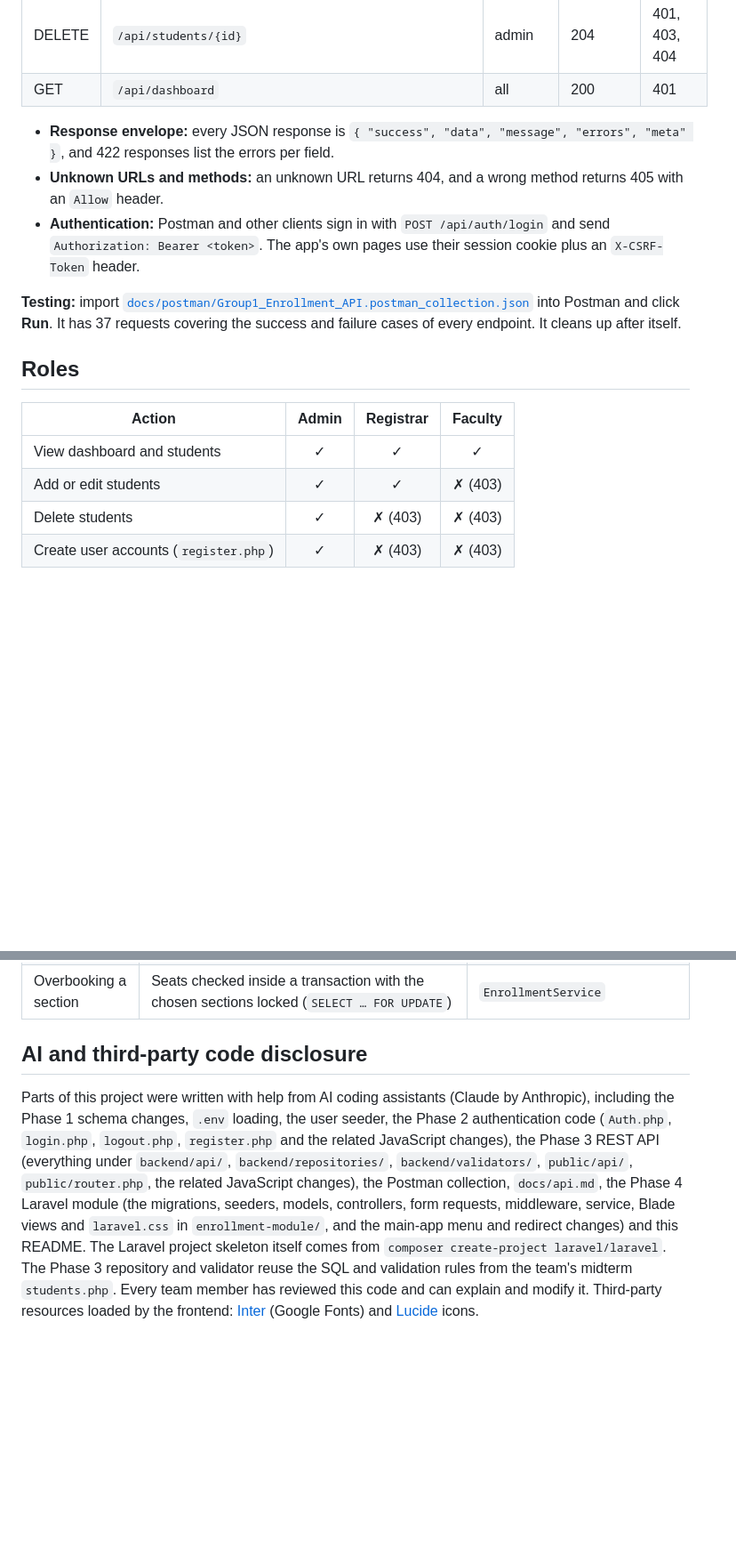
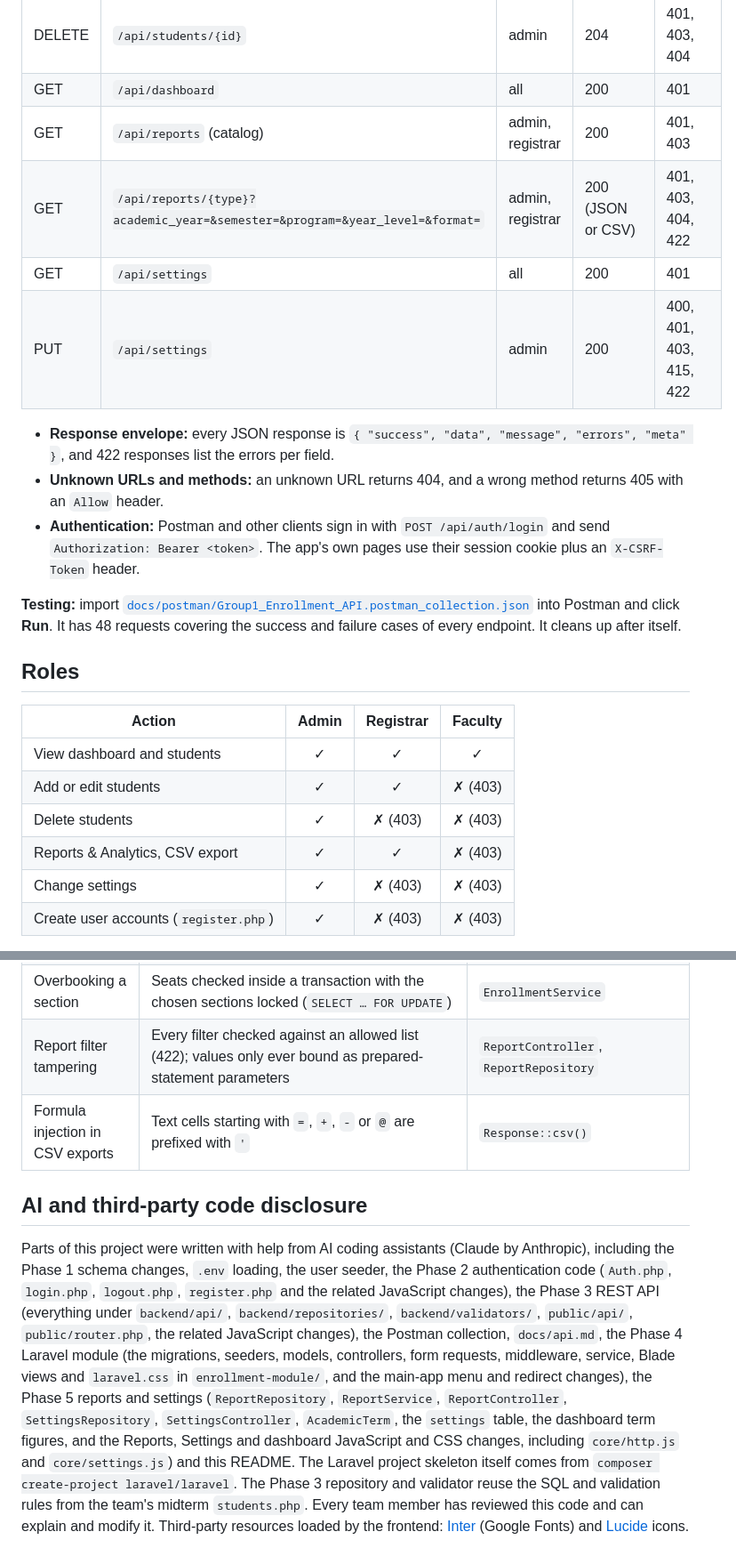
Before and after one commit to siopao1/Group1_Enrollment_System, a Markdown page: README.md, 2 parts joined by grey strips. Shown at 89% size. Drawn GitHub-style; blank space fills up the shorter version.

```diff
--- a/README.md
+++ b/README.md
@@ -284,6 +318,10 @@ Full reference with request and response examples: **[docs/api.md](docs/api.md)*
 | PATCH | `/api/students/{id}` (partial update) | admin, registrar | 200 | 400, 401, 403, 404, 415, 422 |
 | DELETE | `/api/students/{id}` | admin | 204 | 401, 403, 404 |
 | GET | `/api/dashboard` | all | 200 | 401 |
+| GET | `/api/reports` (catalog) | admin, registrar | 200 | 401, 403 |
+| GET | `/api/reports/{type}?academic_year=&semester=&program=&year_level=&format=` | admin, registrar | 200 (JSON or CSV) | 401, 403, 404, 422 |
+| GET | `/api/settings` | all | 200 | 401 |
+| PUT | `/api/settings` | admin | 200 | 400, 401, 403, 415, 422 |
 
 - **Response envelope:** every JSON response is
   `{ "success", "data", "message", "errors", "meta" }`, and 422 responses list
@@ -296,7 +334,7 @@ Full reference with request and response examples: **[docs/api.md](docs/api.md)*
 
 **Testing:** import
 [`docs/postman/Group1_Enrollment_API.postman_collection.json`](docs/postman/Group1_Enrollment_API.postman_collection.json)
-into Postman and click **Run**. It has 37 requests covering the success and
+into Postman and click **Run**. It has 48 requests covering the success and
 failure cases of every endpoint. It cleans up after itself.
 
 ## Roles
@@ -306,6 +344,8 @@ failure cases of every endpoint. It cleans up after itself.
 | View dashboard and students | ✓ | ✓ | ✓ |
 | Add or edit students | ✓ | ✓ | ✗ (403) |
 | Delete students | ✓ | ✗ (403) | ✗ (403) |
+| Reports & Analytics, CSV export | ✓ | ✓ | ✗ (403) |
+| Change settings | ✓ | ✗ (403) | ✗ (403) |
 | Create user accounts (`register.php`) | ✓ | ✗ (403) | ✗ (403) |
 
 Roles are stored in `users.role` and set only by the seeder or an
@@ -337,6 +377,8 @@ roles are listed under [Laravel module](#laravel-module).
 | Leaked credentials | Database settings in git-ignored `.env`; errors logged, not shown | `database.php` |
 | Laravel module | Eloquent for every query; `@csrf` on every form (419 without it); `role:` middleware on every route (403); sign-in limited to 5 attempts per minute; session regenerated on sign-in; POST-only logout; Blade `{{ }}` escapes output | `enrollment-module/` |
 | Overbooking a section | Seats checked inside a transaction with the chosen sections locked (`SELECT … FOR UPDATE`) | `EnrollmentService` |
+| Report filter tampering | Every filter checked against an allowed list (422); values only ever bound as prepared-statement parameters | `ReportController`, `ReportRepository` |
+| Formula injection in CSV exports | Text cells starting with `=`, `+`, `-` or `@` are prefixed with `'` | `Response::csv()` |
 
 ## AI and third-party code disclosure
 
@@ -349,7 +391,11 @@ REST API (everything under `backend/api/`, `backend/repositories/`,
 JavaScript changes), the Postman collection, `docs/api.md`, the Phase 4
 Laravel module (the migrations, seeders, models, controllers, form requests,
 middleware, service, Blade views and `laravel.css` in `enrollment-module/`,
-and the main-app menu and redirect changes) and this README. The Laravel
+and the main-app menu and redirect changes), the Phase 5 reports and settings
+(`ReportRepository`, `ReportService`, `ReportController`, `SettingsRepository`,
+`SettingsController`, `AcademicTerm`, the `settings` table, the dashboard term
+figures, and the Reports, Settings and dashboard JavaScript and CSS changes,
+including `core/http.js` and `core/settings.js`) and this README. The Laravel
 project skeleton itself comes from `composer create-project laravel/laravel`.
 The Phase 3 repository and validator reuse the SQL and validation rules from
 the team's midterm `students.php`. Every team member has reviewed this code and
```
Also changed, not shown: other parts of README.md (+49 -15 lines).
